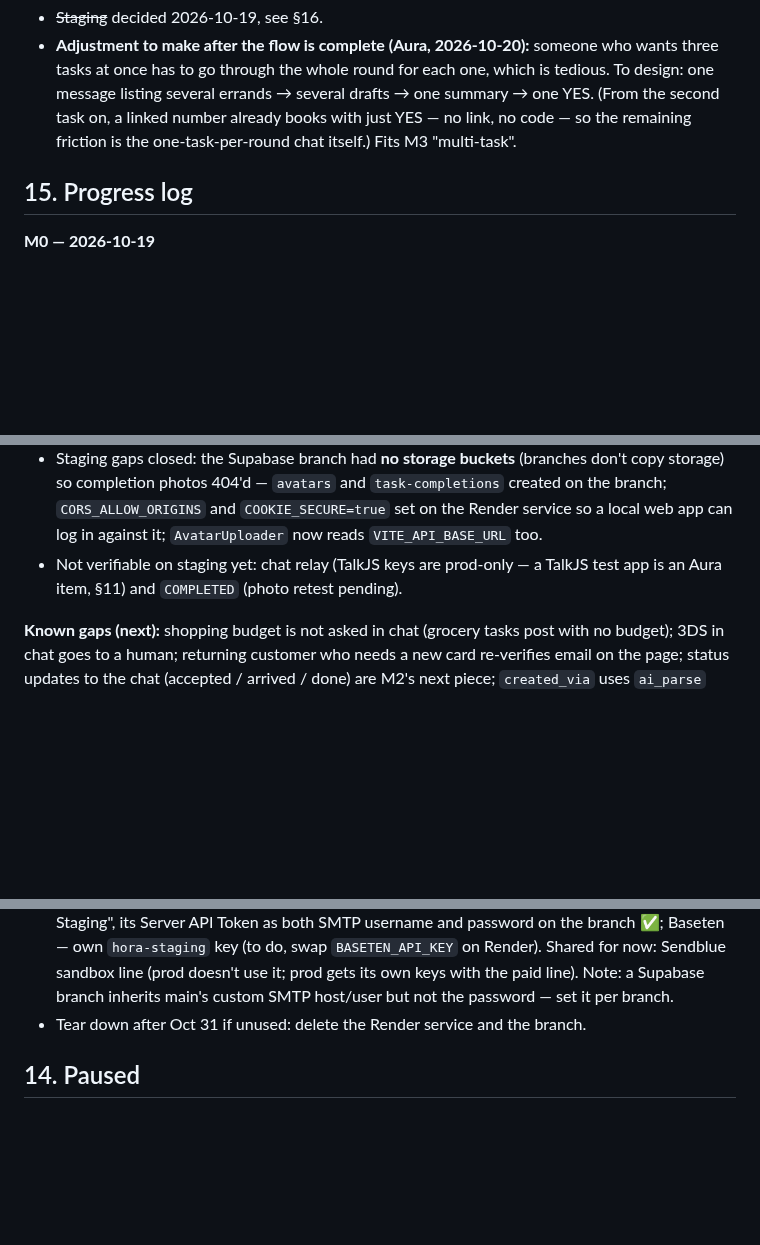
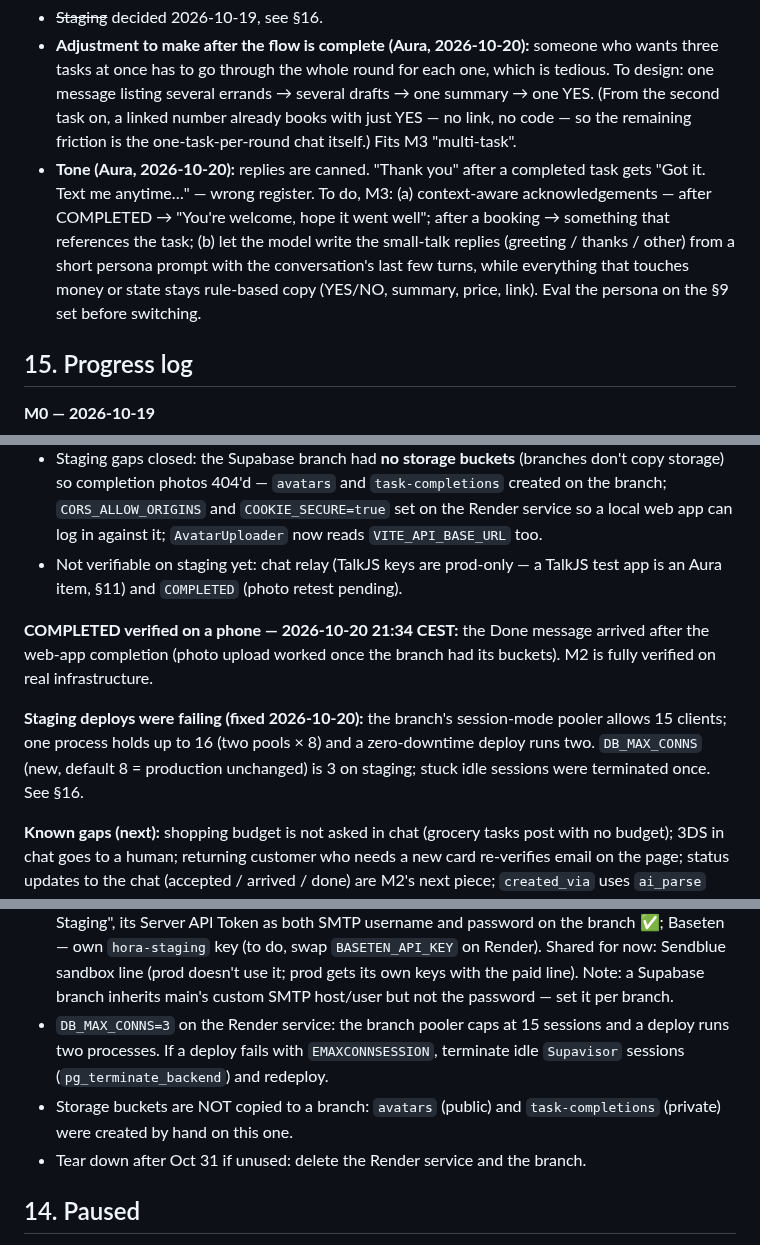
Before and after one commit to AURATAO/Hora_light_MVP, a Markdown page: PLAN.md, 3 parts joined by grey strips. Rendered like a GitHub page; blank space fills up the shorter version.

Commit message:
docs(plan): M2 verified end to end; tone adjustment for M3; staging pooler + buckets notes
Co-Authored-By: Claude Fable 5.1 <noreply@anthropic.com>
Claude-Session: https://claude.ai/code/session_01A7Ff4X9iYE4WryvSxAgQF3

```diff
--- a/PLAN.md
+++ b/PLAN.md
@@ -163,6 +163,14 @@ The setup step is the one to watch.
   drafts → one summary → one YES. (From the second task on, a linked number
   already books with just YES — no link, no code — so the remaining friction is
   the one-task-per-round chat itself.) Fits M3 "multi-task".
+- **Tone (Aura, 2026-10-20):** replies are canned. "Thank you" after a
+  completed task gets "Got it. Text me anytime…" — wrong register. To do, M3:
+  (a) context-aware acknowledgements — after COMPLETED → "You're welcome, hope
+  it went well"; after a booking → something that references the task;
+  (b) let the model write the small-talk replies (greeting / thanks / other)
+  from a short persona prompt with the conversation's last few turns, while
+  everything that touches money or state stays rule-based copy (YES/NO,
+  summary, price, link). Eval the persona on the §9 set before switching.
 
 ## 15. Progress log
 
@@ -317,6 +325,15 @@ session:
 - Not verifiable on staging yet: chat relay (TalkJS keys are prod-only — a
   TalkJS test app is an Aura item, §11) and `COMPLETED` (photo retest pending).
 
+**COMPLETED verified on a phone — 2026-10-20 21:34 CEST:** the Done message
+arrived after the web-app completion (photo upload worked once the branch had
+its buckets). M2 is fully verified on real infrastructure.
+
+**Staging deploys were failing (fixed 2026-10-20):** the branch's session-mode
+pooler allows 15 clients; one process holds up to 16 (two pools × 8) and a
+zero-downtime deploy runs two. `DB_MAX_CONNS` (new, default 8 = production
+unchanged) is 3 on staging; stuck idle sessions were terminated once. See §16.
+
 **Known gaps (next):** shopping budget is not asked in chat (grocery tasks
 post with no budget); 3DS in chat goes to a human; returning customer who
 needs a new card re-verifies email on the page; status updates to the chat
@@ -349,6 +366,11 @@ needs a new card re-verifies email on the page; status updates to the chat
   Shared for now: Sendblue sandbox line (prod doesn't use it; prod gets its own
   keys with the paid line). Note: a Supabase branch inherits main's custom SMTP
   host/user but not the password — set it per branch.
+- `DB_MAX_CONNS=3` on the Render service: the branch pooler caps at 15 sessions
+  and a deploy runs two processes. If a deploy fails with `EMAXCONNSESSION`,
+  terminate idle `Supavisor` sessions (`pg_terminate_backend`) and redeploy.
+- Storage buckets are NOT copied to a branch: `avatars` (public) and
+  `task-completions` (private) were created by hand on this one.
 - Tear down after Oct 31 if unused: delete the Render service and the branch.
 
 ## 14. Paused
```
Also changed, not shown: other parts of PLAN.md (+1 -1 lines).
